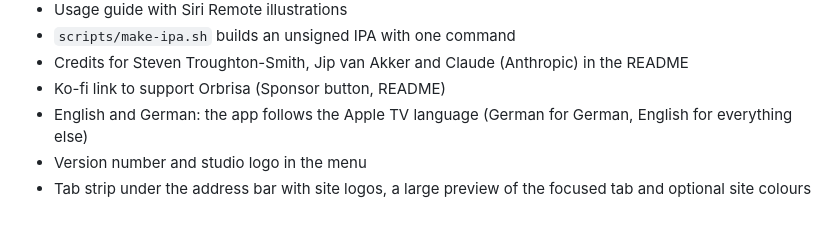
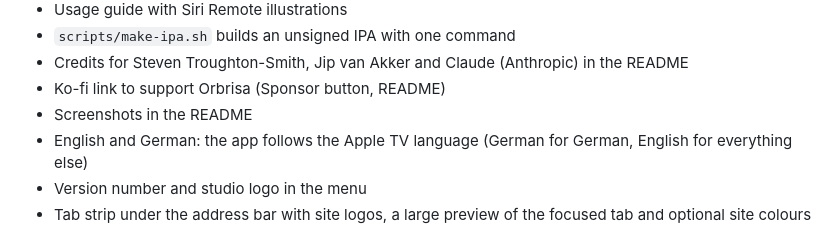
Before and after one commit to fdm96/Orbrisa, a Markdown page: CHANGELOG.md, the part around the change. Drawn GitHub-style.

```diff
--- a/CHANGELOG.md
+++ b/CHANGELOG.md
@@ -20,6 +20,7 @@ First release as **Orbrisa** (formerly tvOSBrowser).
 - `scripts/make-ipa.sh` builds an unsigned IPA with one command
 - Credits for Steven Troughton-Smith, Jip van Akker and Claude (Anthropic) in the README
 - Ko-fi link to support Orbrisa (Sponsor button, README)
+- Screenshots in the README
 - English and German: the app follows the Apple TV language (German for German, English for everything else)
 - Version number and studio logo in the menu
 - Tab strip under the address bar with site logos, a large preview of the focused tab and optional site colours
```
Also changed, not shown: README.md (+12 -1 lines), docs/screenshots/browsing.jpg (added), docs/screenshots/remote-guide.jpg (added), docs/screenshots/settings.jpg (added), docs/screenshots/tab-strip.jpg (added), docs/screenshots/top-shelf.jpg (added), docs/screenshots/whats-new.jpg (added), 2 other files.
